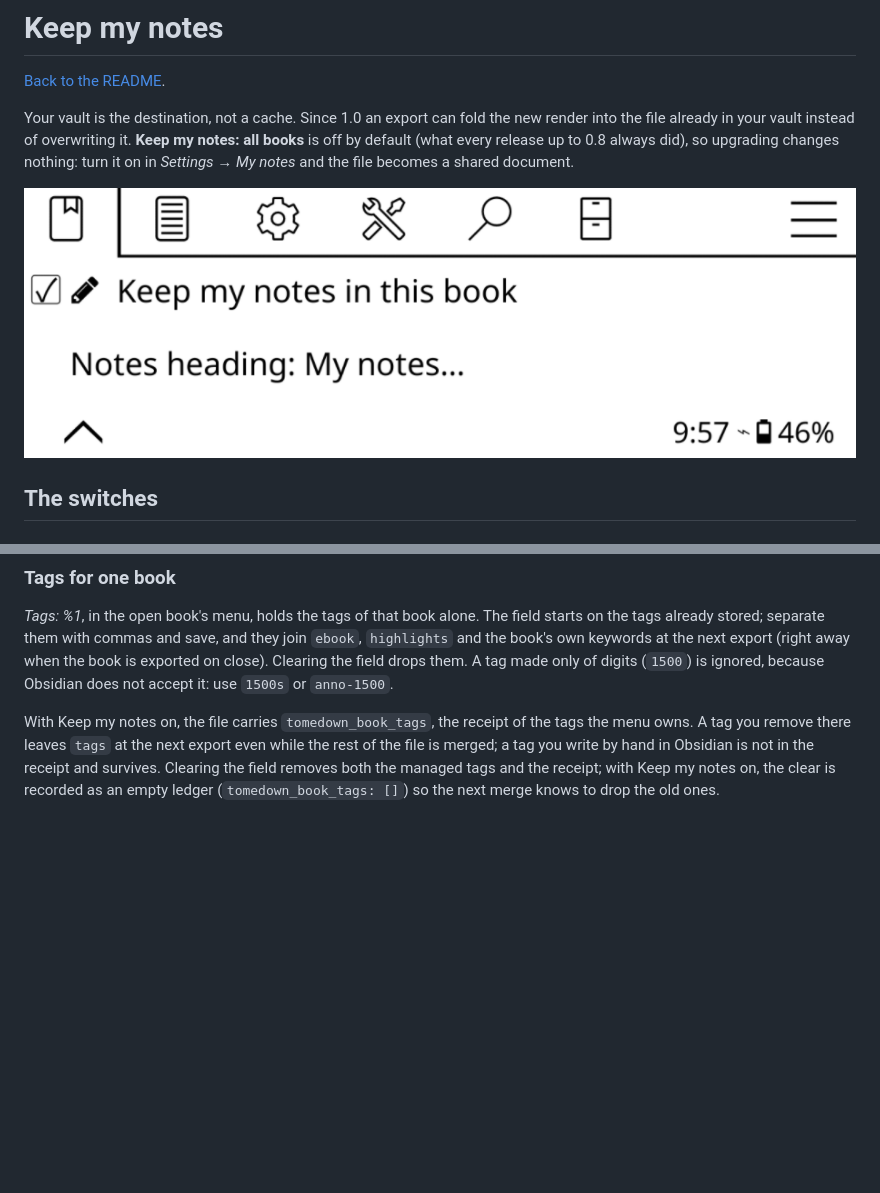
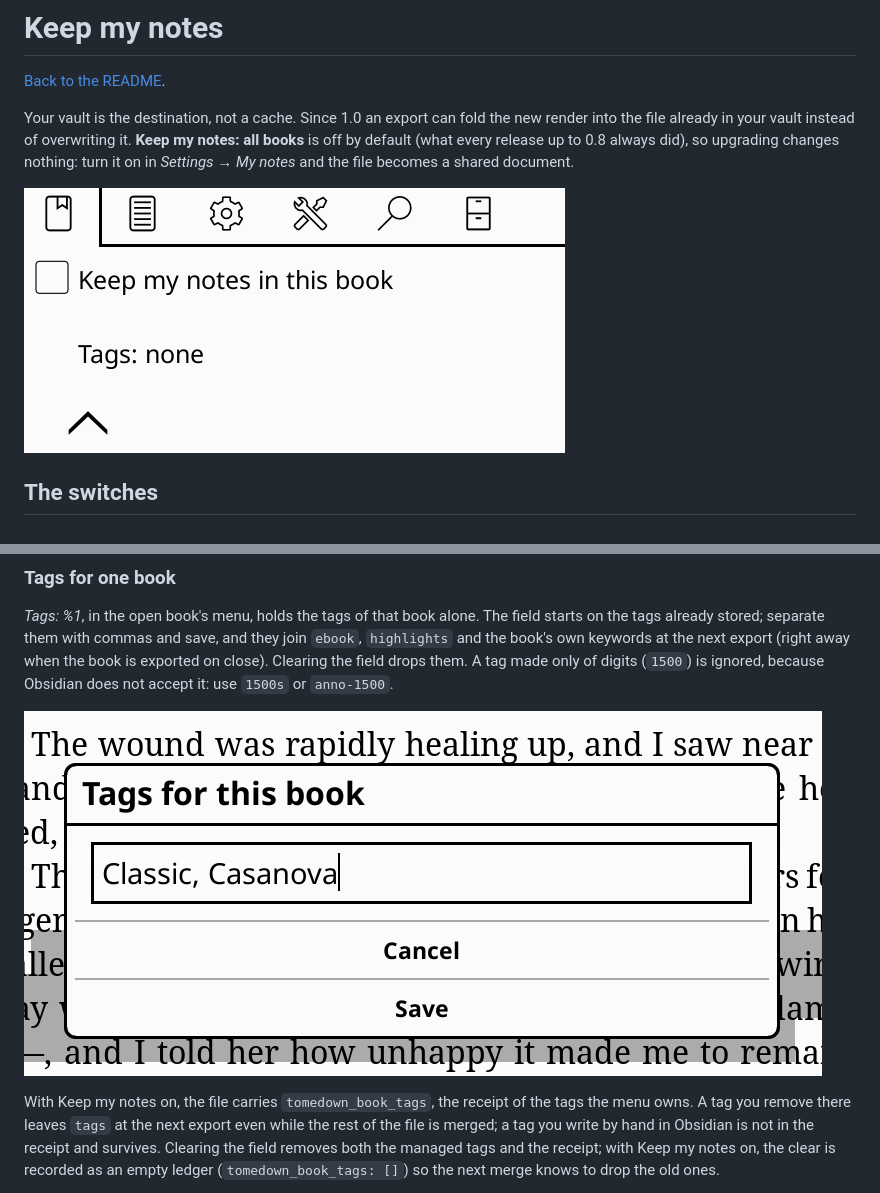
Before and after one commit to imanubdesigner/tomedown.koplugin, a Markdown page: docs/keep-my-notes.md, 2 parts joined by grey strips. GitHub-like rendering; pictures changed too: assets/menu/reader/add_tag_menu.png (added), assets/menu/reader/current_book_menu.png; blank space fills up the shorter version.

```diff
--- a/docs/keep-my-notes.md
+++ b/docs/keep-my-notes.md
@@ -57,6 +57,8 @@ and they join `ebook`, `highlights` and the book's own keywords at the next
 export (right away when the book is exported on close). Clearing the field
 drops them. A tag made only of digits (`1500`) is ignored, because Obsidian
 does not accept it: use `1500s` or `anno-1500`.
+
+![The tags dialog, one book's tags in a comma separated field](../assets/menu/reader/add_tag_menu.png)
 
 With Keep my notes on, the file carries `tomedown_book_tags`, the receipt of
 the tags the menu owns. A tag you remove there leaves `tags` at the next
```
Also changed, not shown: docs/settings.md (+2 -0 lines), assets/menu/settings/index_order_menu.png (added), assets/menu/settings/markdown_menu.png.
